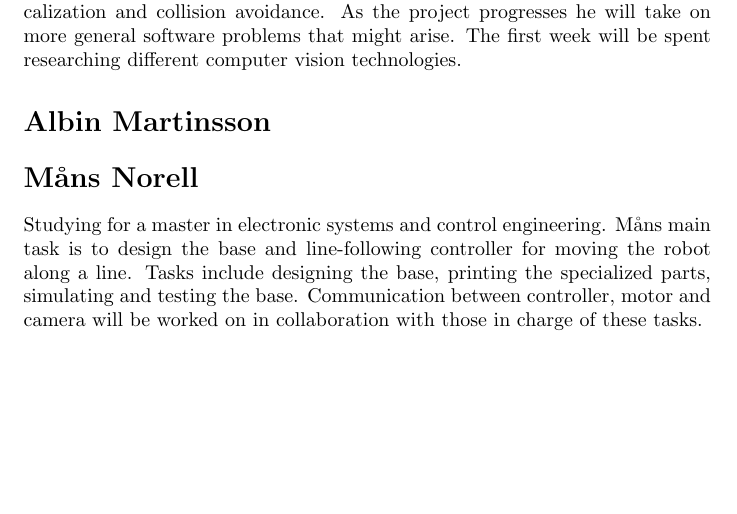
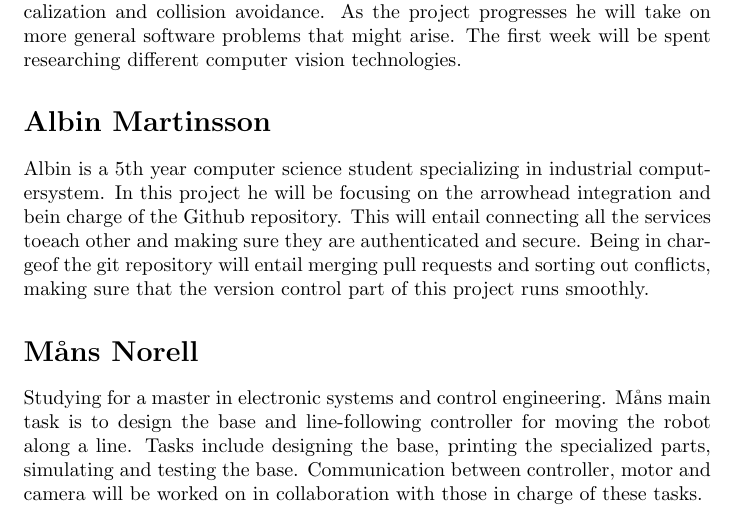
Before and after one commit to kottz/D7039E, a LaTeX document (report/report.tex, which reads report/chapters/appendix.tex): part of page 10 of 13, cut so that both start at the same text, the shorter picture padded with empty space. Compiled offline with pdfLaTeX.

Commit message:
Added section about Albin Martinsson

```diff
--- a/report/chapters/appendix.tex
+++ b/report/chapters/appendix.tex
@@ -31,7 +31,11 @@ computer vision technologies.
 
 
 \section*{Albin Martinsson}
-
+Albin is a 5th year computer science student specializing in industrial computersystem.
+In this project he will be focusing on the arrowhead integration and bein charge of the Github repository.
+This will entail connecting all the services toeach other and making sure they are authenticated and secure.
+Being in chargeof the git repository will entail merging pull requests and sorting out conflicts,
+making sure that the version control part of this project runs smoothly.
 
 
 \section*{Måns Norell}
```
